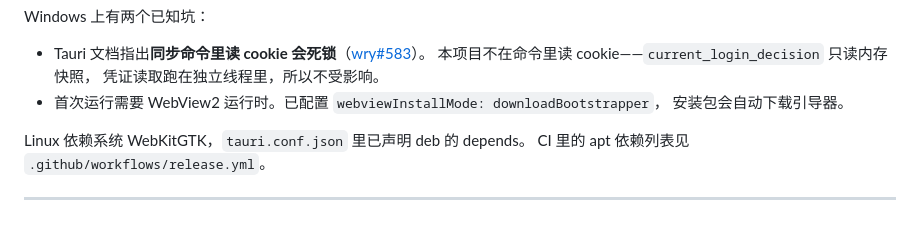
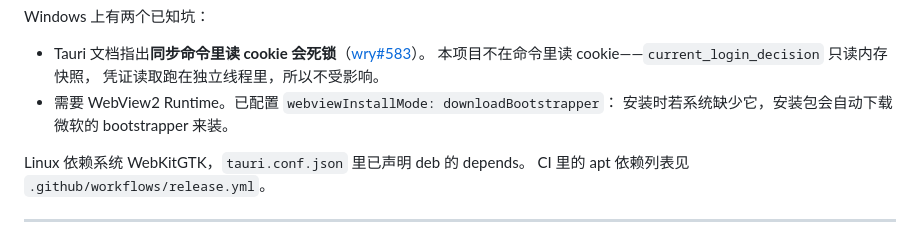
Before and after one commit to windery/fenbi-desktop, a Markdown page: CONTRIBUTING.md, the part around the change. GitHub-like rendering.

```diff
--- a/CONTRIBUTING.md
+++ b/CONTRIBUTING.md
@@ -31,8 +31,8 @@ Windows 上有两个已知坑：
 - Tauri 文档指出**同步命令里读 cookie 会死锁**（[wry#583](https://github.com/tauri-apps/wry/issues/583)）。
   本项目不在命令里读 cookie——`current_login_decision` 只读内存快照，
   凭证读取跑在独立线程里，所以不受影响。
-- 首次运行需要 WebView2 运行时。已配置 `webviewInstallMode: downloadBootstrapper`，
-  安装包会自动下载引导器。
+- 需要 WebView2 Runtime。已配置 `webviewInstallMode: downloadBootstrapper`：
+  安装时若系统缺少它，安装包会自动下载微软的 bootstrapper 来装。
 
 Linux 依赖系统 WebKitGTK，`tauri.conf.json` 里已声明 deb 的 depends。
 CI 里的 apt 依赖列表见 `.github/workflows/release.yml`。
```
Also changed, not shown: README.md (+7 -5 lines).
